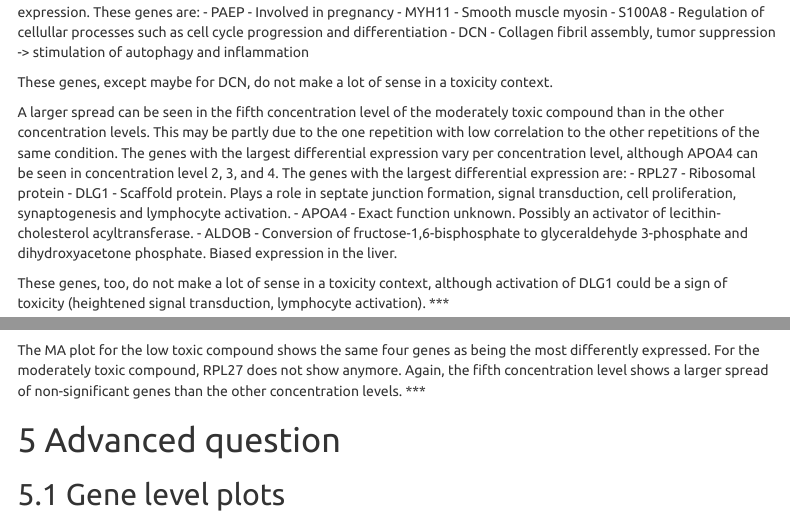
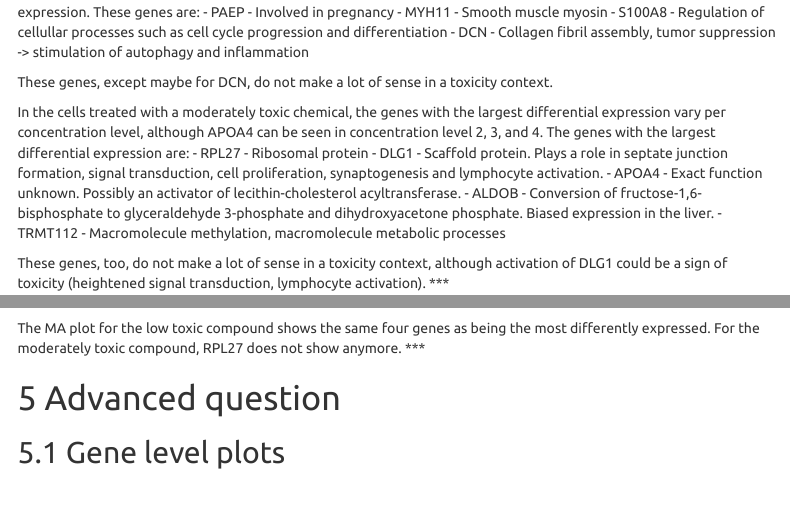
Before and after one commit to LACDR-CDS/BOO_Adam, an R Markdown document (DEG/Output/DEG.Rmd): the page in a window 1100 px wide, from 13450 px down, and a second part further down, joined at a grey line. Rendered offline with R 4.5, knitr and Pandoc, with nearby package versions; some code elsewhere in the file could not run offline; menus at the side of the page are left out.

Commit message:
Reran DEG analysis with removed outlier

````diff
--- a/DEG/Output/DEG.Rmd
+++ b/DEG/Output/DEG.Rmd
@@ -569,11 +569,12 @@ In the first two concentration levels of the low tox compound, the same few gene
 
 These genes, except maybe for DCN, do not make a lot of sense in a toxicity context.
 
-A larger spread can be seen in the fifth concentration level of the moderately toxic compound than in the other concentration levels. This may be partly due to the one repetition with low correlation to the other repetitions of the same condition. The genes with the largest differential expression vary per concentration level, although APOA4 can be seen in concentration level 2, 3, and 4. The genes with the largest differential expression are:
+In the cells treated with a moderately toxic chemical, the genes with the largest differential expression vary per concentration level, although APOA4 can be seen in concentration level 2, 3, and 4. The genes with the largest differential expression are:
 - RPL27 - Ribosomal protein
 - DLG1 - Scaffold protein. Plays a role in septate junction formation, signal transduction, cell proliferation, synaptogenesis and lymphocyte activation.
 - APOA4 - Exact function unknown. Possibly an activator of lecithin-cholesterol acyltransferase.
 - ALDOB - Conversion of fructose-1,6-bisphosphate to glyceraldehyde 3-phosphate and dihydroxyacetone phosphate. Biased expression in the liver.
+- TRMT112 - Macromolecule methylation, macromolecule metabolic processes
 
 These genes, too, do not make a lot of sense in a toxicity context, although activation of DLG1 could be a sign of toxicity (heightened signal transduction, lymphocyte activation).
 ***
@@ -604,7 +605,7 @@ for(i in unique(metaData$compound_ID)[1:2]) {
 }
 ```
 The MA plot for the low toxic compound shows the same four genes as being the most differently expressed.
-For the moderately toxic compound, RPL27 does not show anymore. Again, the fifth concentration level shows a larger spread of non-significant genes than the other concentration levels.
+For the moderately toxic compound, RPL27 does not show anymore.
 ***
 
 # Advanced question
````
Also changed, not shown: DEG/Input/countData.Rdata, DEG/Input/cpmData.Rdata, DEG/Input/metaData.Rdata, DEG/Output/DEG.html, DEG/Output/DEG.Rmd (4 more changed lines), 1 other file.
